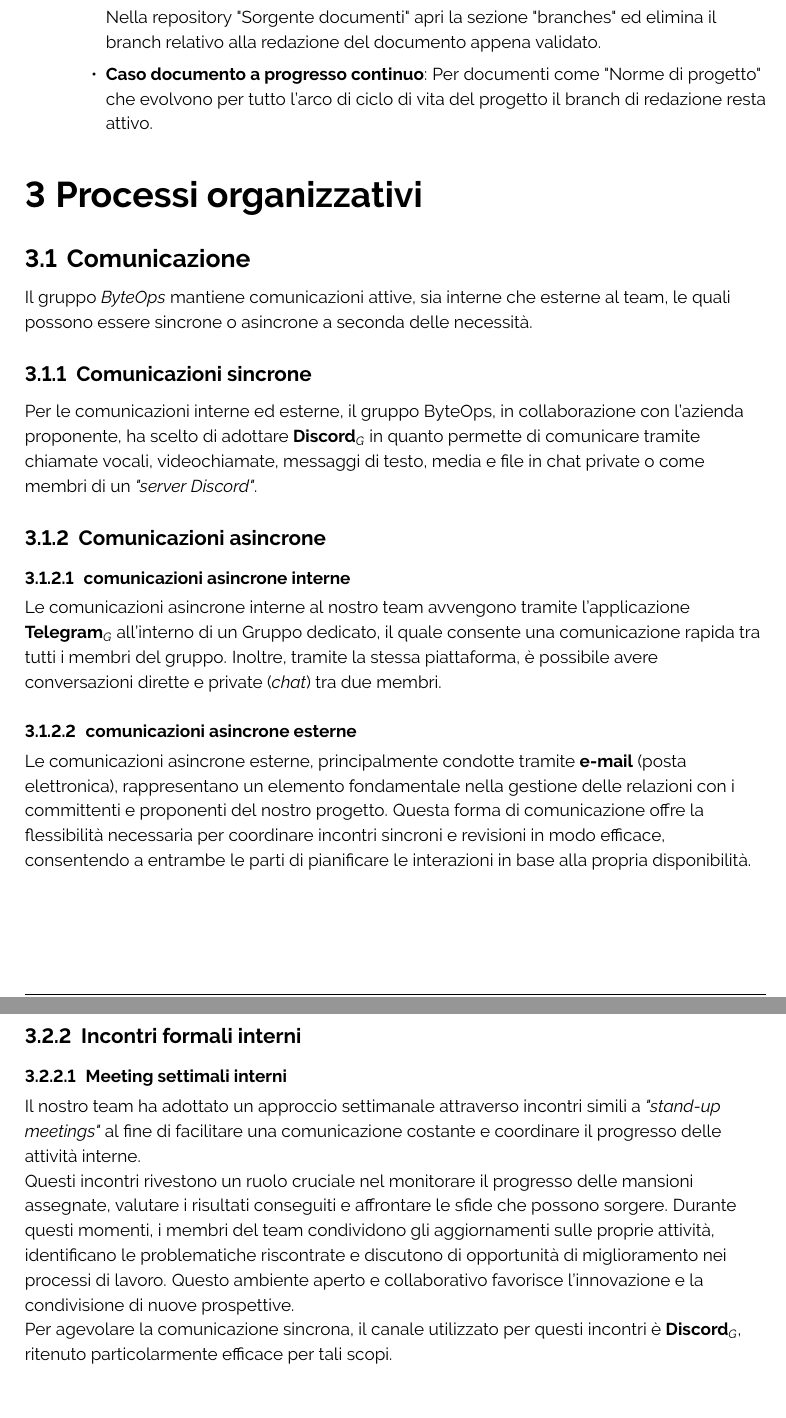
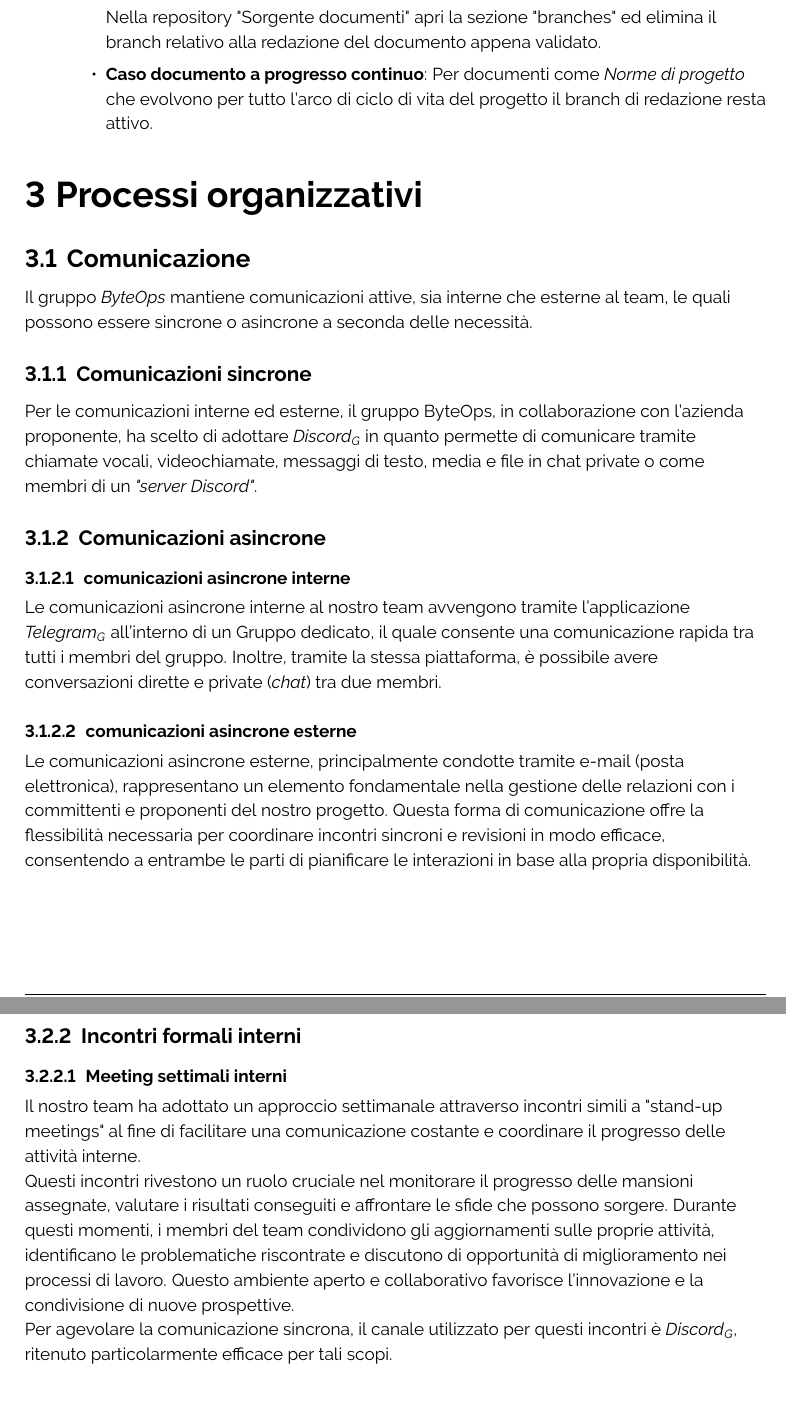
Before and after one commit to ByteOps-swe/Sorgente-documenti, a LaTeX document (Documents/RTB/Norme di progetto/Norme di progetto.tex): two parts of pages 16 and 17 of 17, joined at a grey line, cut so that both start at the same text. Compiled offline with pdfLaTeX.

Commit message:
modifiche per adattare testo a regole tipografiche

```diff
--- a/Documents/RTB/Norme di progetto/Norme di progetto.tex
+++ b/Documents/RTB/Norme di progetto/Norme di progetto.tex
@@ -435,7 +435,7 @@ Dopo l'attuazione dei controlli sopra citati e verificato il loro rispetto, i pa
      \item \begin{itemize} \item \textbf{Caso documento ad unica versione}:
       (Questo passo viene attuato solo per documenti che non sono in evoluzione nell'arco del ciclo di vita del progetto (ex. Verbali).\\Nella repository "Sorgente documenti" apri la sezione "branches" ed elimina il branch relativo alla redazione del documento appena validato.
 
-      \item \textbf{Caso documento a progresso continuo}: Per documenti come "Norme di progetto" che evolvono per tutto l'arco di ciclo di vita del progetto il branch di redazione resta attivo.
+      \item \textbf{Caso documento a progresso continuo}: Per documenti come \textit{Norme di progetto} che evolvono per tutto l'arco di ciclo di vita del progetto il branch di redazione resta attivo.
     \end{itemize}
 
 \end{enumerate}
@@ -448,12 +448,12 @@ Dopo l'attuazione dei controlli sopra citati e verificato il loro rispetto, i pa
     \subsection{Comunicazione}
     Il gruppo \textit{ByteOps} mantiene comunicazioni attive, sia interne che esterne al team, le quali possono essere sincrone o asincrone a seconda delle necessità.
     \subsubsection{Comunicazioni sincrone}
-    Per le comunicazioni interne ed esterne, il gruppo ByteOps, in collaborazione con l'azienda proponente, ha scelto di adottare \textbf{Discord}\textsubscript{\textit{G}} in quanto permette di comunicare tramite chiamate vocali, videochiamate, messaggi di testo, media e file in chat private o come membri di un \textit{"server Discord"}.
+    Per le comunicazioni interne ed esterne, il gruppo ByteOps, in collaborazione con l'azienda proponente, ha scelto di adottare \textit{Discord}\textsubscript{\textit{G}} in quanto permette di comunicare tramite chiamate vocali, videochiamate, messaggi di testo, media e file in chat private o come membri di un \textit{"server Discord"}.
     \subsubsection{Comunicazioni asincrone}
         \paragraph{comunicazioni asincrone interne}
-        Le comunicazioni asincrone interne al nostro team avvengono tramite l'applicazione \textbf{Telegram}\textsubscript{\textit{G}} all'interno di un Gruppo dedicato, il quale consente una comunicazione rapida tra tutti i membri del gruppo. Inoltre, tramite la stessa piattaforma, è possibile avere conversazioni dirette e private (\textit{chat}) tra due membri.
+        Le comunicazioni asincrone interne al nostro team avvengono tramite l'applicazione \textit{Telegram}\textsubscript{\textit{G}} all'interno di un Gruppo dedicato, il quale consente una comunicazione rapida tra tutti i membri del gruppo. Inoltre, tramite la stessa piattaforma, è possibile avere conversazioni dirette e private (\textit{chat}) tra due membri.
         \paragraph{comunicazioni asincrone esterne}
-        Le comunicazioni asincrone esterne, principalmente condotte tramite \textbf{e-mail} (posta elettronica), rappresentano un elemento fondamentale nella gestione delle relazioni con i committenti e proponenti del nostro progetto. Questa forma di comunicazione offre la flessibilità necessaria per coordinare incontri sincroni e revisioni in modo efficace, consentendo a entrambe le parti di pianificare le interazioni in base alla propria disponibilità.
+        Le comunicazioni asincrone esterne, principalmente condotte tramite e-mail (posta elettronica), rappresentano un elemento fondamentale nella gestione delle relazioni con i committenti e proponenti del nostro progetto. Questa forma di comunicazione offre la flessibilità necessaria per coordinare incontri sincroni e revisioni in modo efficace, consentendo a entrambe le parti di pianificare le interazioni in base alla propria disponibilità.
 
     \subsection{Gestione degli incontri}
         \subsubsection{Incontri formali esterni}
@@ -464,9 +464,9 @@ Dopo l'attuazione dei controlli sopra citati e verificato il loro rispetto, i pa
 
         \subsubsection{Incontri formali interni}
         \paragraph{Meeting settimali interni}
-        Il nostro team ha adottato un approccio settimanale attraverso incontri simili a \textit{"stand-up meetings"} al fine di facilitare una comunicazione costante e coordinare il progresso delle attività interne.\\
+        Il nostro team ha adottato un approccio settimanale attraverso incontri simili a "stand-up meetings" al fine di facilitare una comunicazione costante e coordinare il progresso delle attività interne.\\
         Questi incontri rivestono un ruolo cruciale nel monitorare il progresso delle mansioni assegnate, valutare i risultati conseguiti e affrontare le sfide che possono sorgere. Durante questi momenti, i membri del team condividono gli aggiornamenti sulle proprie attività, identificano le problematiche riscontrate e discutono di opportunità di miglioramento nei processi di lavoro. Questo ambiente aperto e collaborativo favorisce l'innovazione e la condivisione di nuove prospettive.\\
-        Per agevolare la comunicazione sincrona, il canale utilizzato per questi incontri è \textbf{Discord}\textsubscript{\textit{G}}, ritenuto particolarmente efficace per tali scopi.
+        Per agevolare la comunicazione sincrona, il canale utilizzato per questi incontri è \textit{Discord}\textsubscript{\textit{G}}, ritenuto particolarmente efficace per tali scopi.
 \end{document}
 
 \end{document}
```
Also changed, not shown: Documents/RTB/Norme di progetto/Norme di progetto.tex (2 more changed lines).
